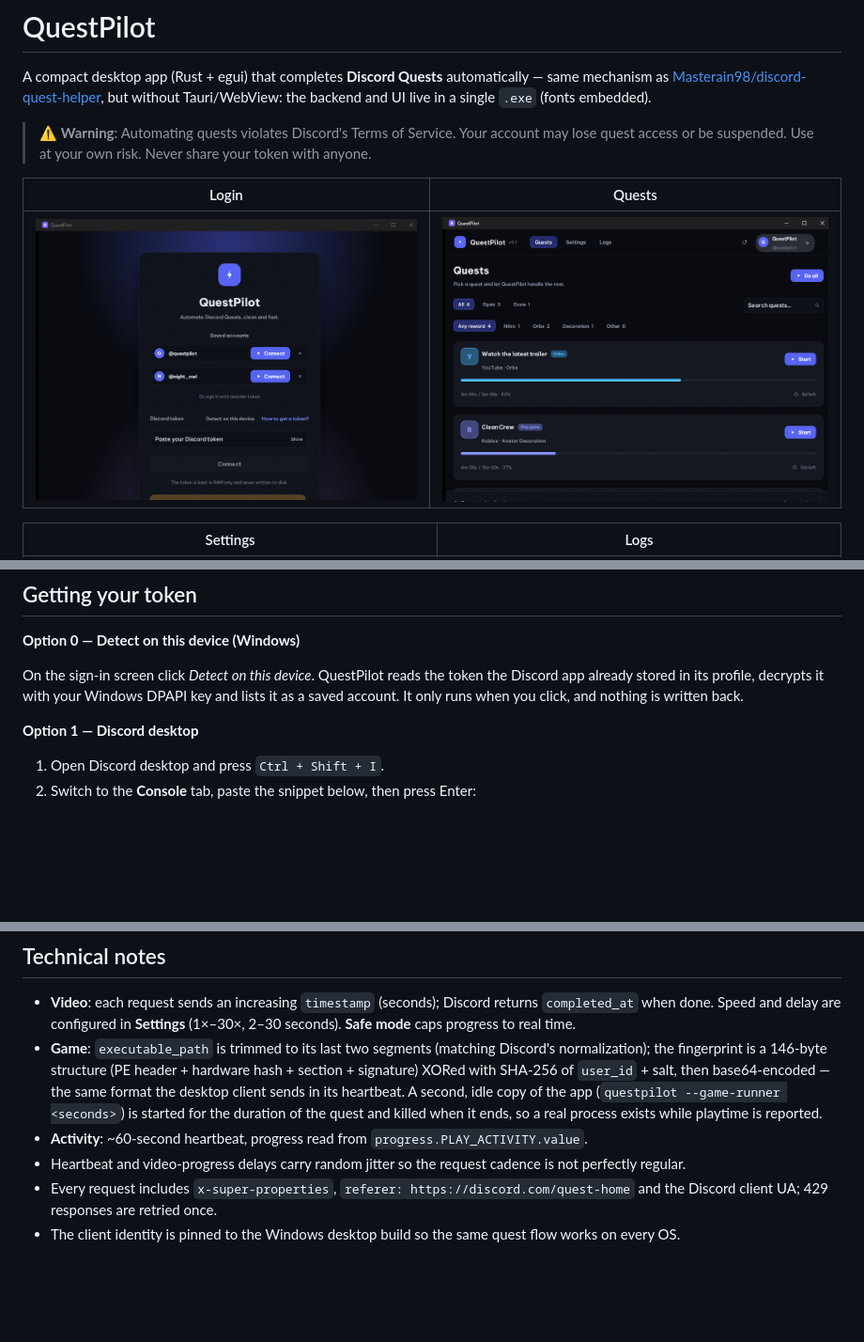
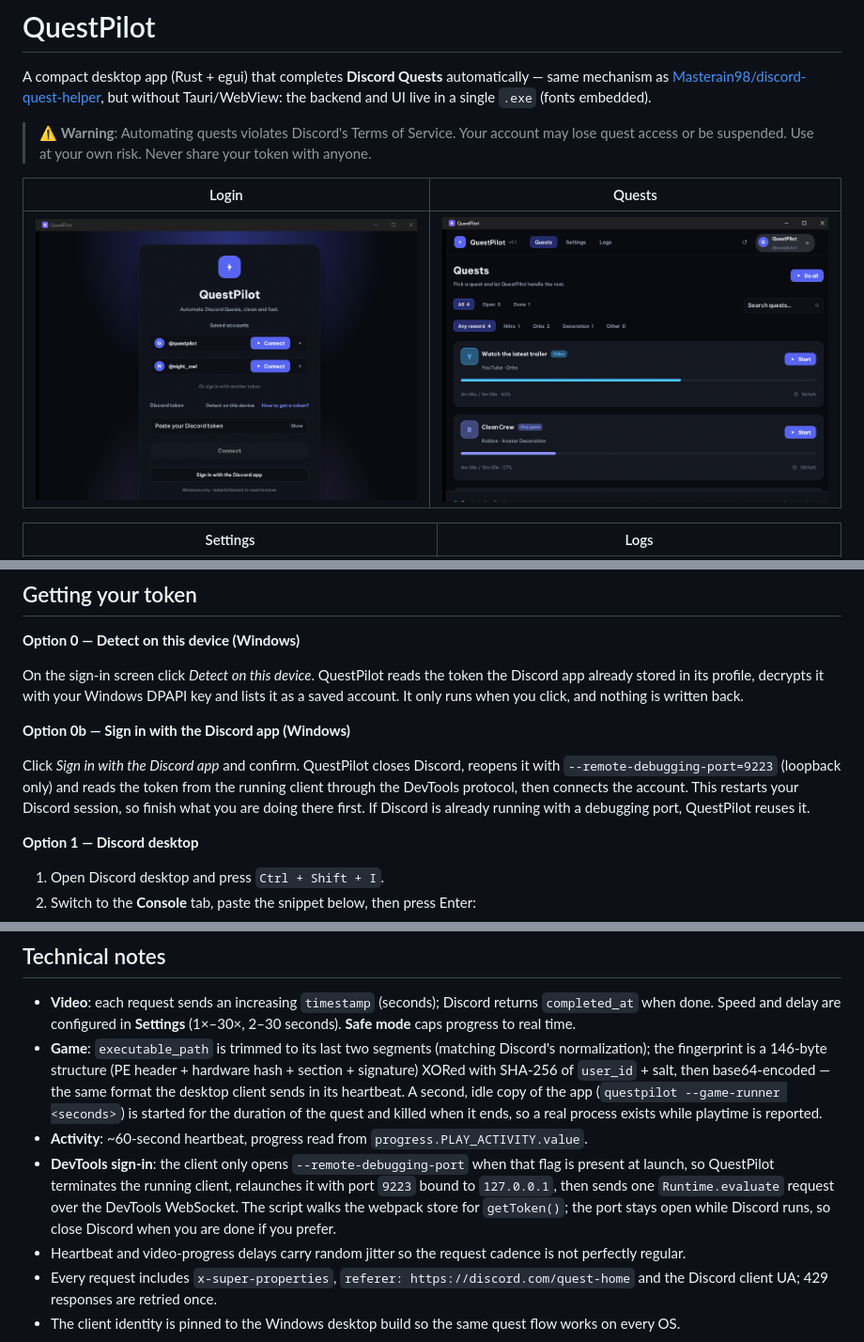
Before and after one commit to Zqw1k/Auto-Discord-Quests, a Markdown page: README.md, 3 parts joined by grey strips. Shown at 94% size. GitHub-like rendering; pictures changed too: docs/screenshots/login.png; blank space fills up the shorter version.

Commit message:
Sign in through the Discord client over DevTools

```diff
--- a/README.md
+++ b/README.md
@@ -131,6 +133,13 @@ On the sign-in screen click *Detect on this device*. QuestPilot reads the token
 stored in its profile, decrypts it with your Windows DPAPI key and lists it as a saved account. It only
 runs when you click, and nothing is written back.
 
+**Option 0b — Sign in with the Discord app (Windows)**
+
+Click *Sign in with the Discord app* and confirm. QuestPilot closes Discord, reopens it with
+`--remote-debugging-port=9223` (loopback only) and reads the token from the running client through the
+DevTools protocol, then connects the account. This restarts your Discord session, so finish what you are
+doing there first. If Discord is already running with a debugging port, QuestPilot reuses it.
+
 **Option 1 — Discord desktop**
 
 1. Open Discord desktop and press `Ctrl + Shift + I`.
@@ -192,6 +202,10 @@ While testing the UI, you can preview the empty state with
   A second, idle copy of the app (`questpilot --game-runner <seconds>`) is started for the duration of the
   quest and killed when it ends, so a real process exists while playtime is reported.
 - **Activity**: ~60-second heartbeat, progress read from `progress.PLAY_ACTIVITY.value`.
+- **DevTools sign-in**: the client only opens `--remote-debugging-port` when that flag is present at launch,
+  so QuestPilot terminates the running client, relaunches it with port `9223` bound to `127.0.0.1`, then
+  sends one `Runtime.evaluate` request over the DevTools WebSocket. The script walks the webpack store for
+  `getToken()`; the port stays open while Discord runs, so close Discord when you are done if you prefer.
 - Heartbeat and video-progress delays carry random jitter so the request cadence is not perfectly regular.
 - Every request includes `x-super-properties`, `referer: https://discord.com/quest-home` and the Discord
   client UA; 429 responses are retried once.
```
Also changed, not shown: other parts of README.md (+3 -0 lines), 7 other files.
